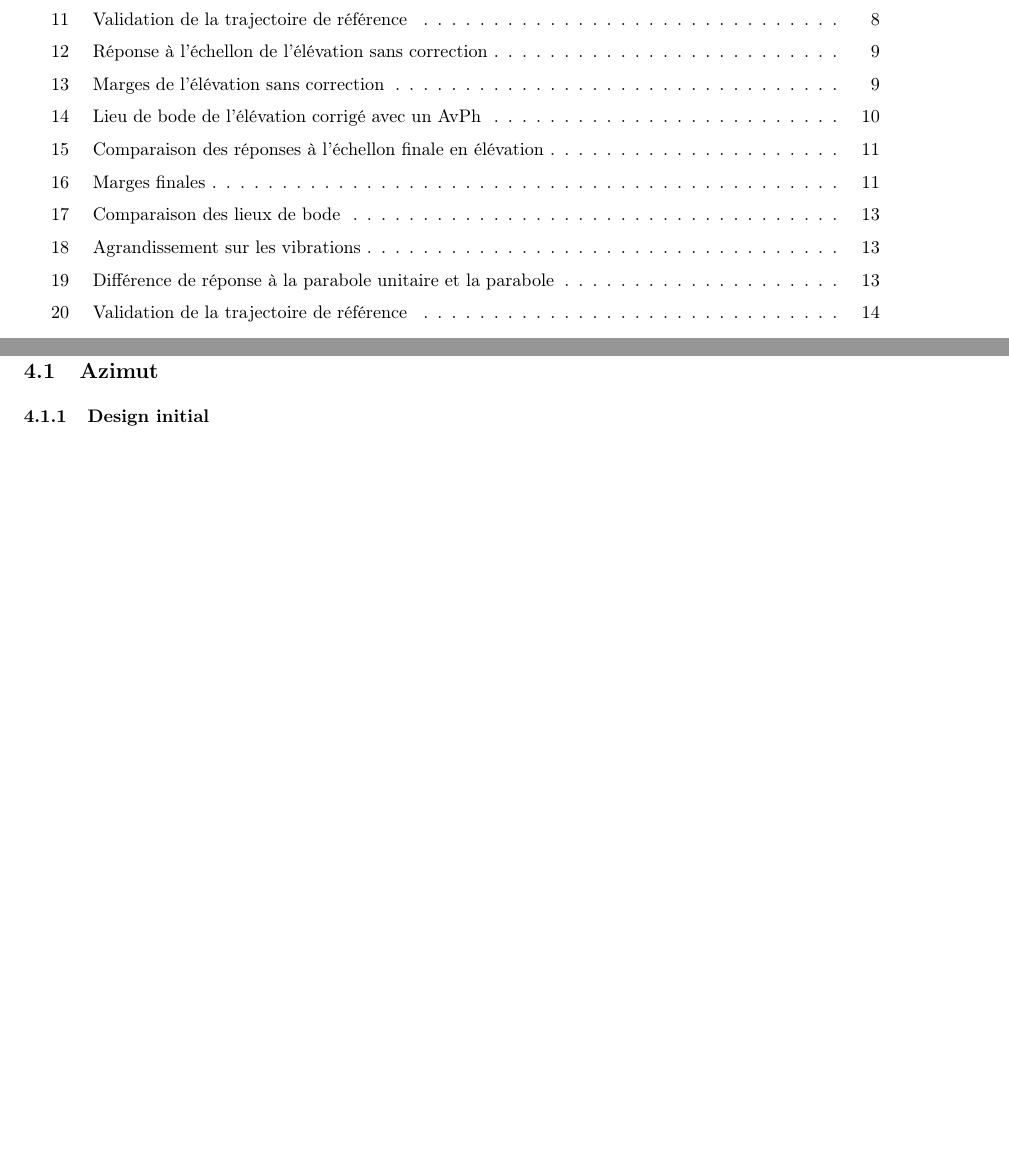
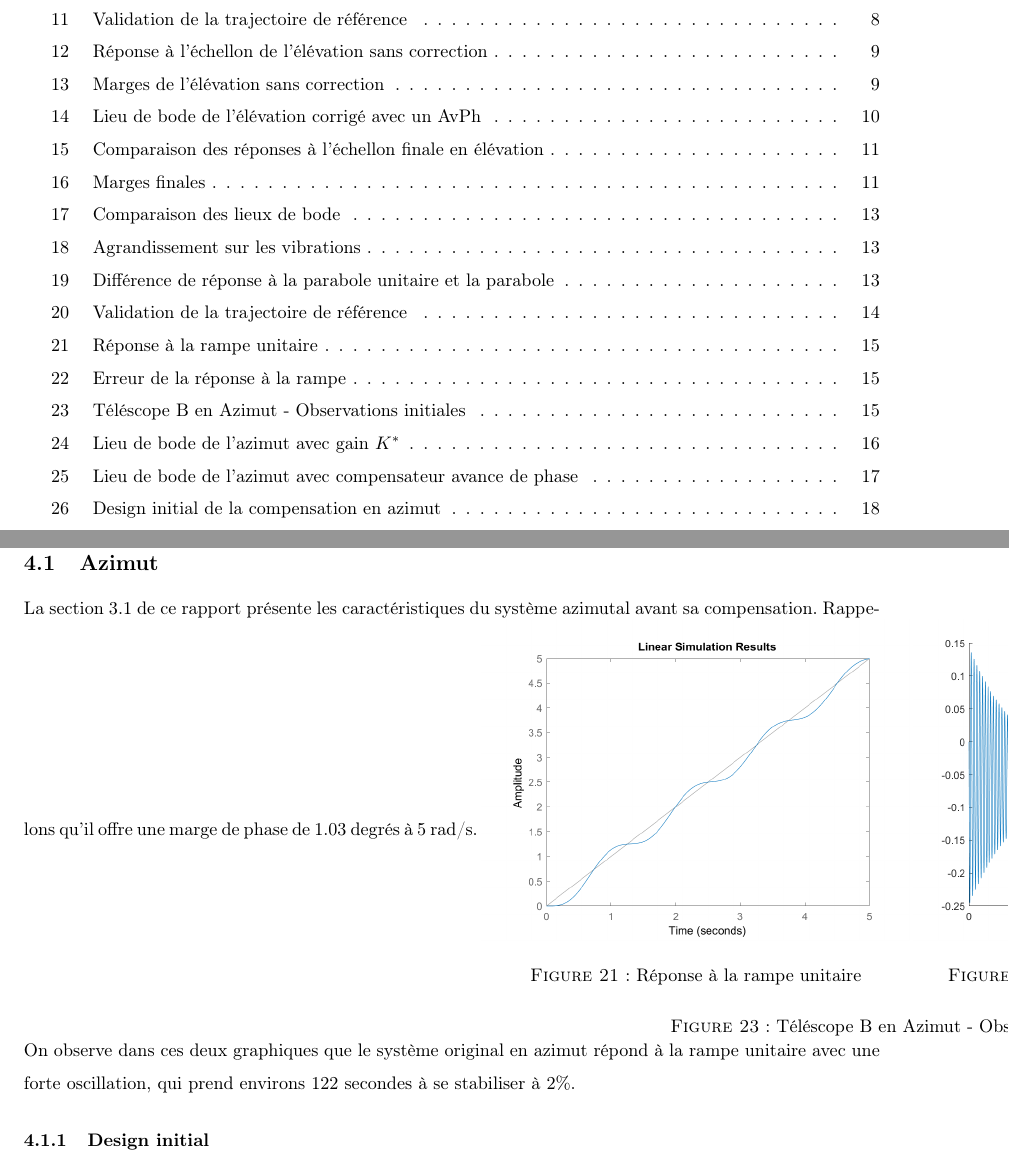
Before and after one commit to lavg2007/app5, a LaTeX document (Rapport/app5.tex): two parts of pages 3 and 19 of 19 before the commit and two parts of pages 3 and 19 of 22 after it, joined at a grey line, cut so that both start at the same text, the shorter picture padded with empty space. Compiled offline with pdfLaTeX.

Commit message:
Pourquoi git chie tout le temps

```diff
--- a/Rapport/app5.tex
+++ b/Rapport/app5.tex
@@ -311,4 +311,21 @@ Comme pour l'azimut, la trajectoire est très semblables à la consigne mise à
 %----------------------------------------------------------------------------------------------------------------------%
 \section{Design du télescope B}
 \subsection{Azimut}
+La section 3.1 de ce rapport présente les caractéristiques du système azimutal avant sa compensation. Rappelons qu'il offre une marge de phase de 1.03 degrés à 5 rad/s.
+%%%%%%% FIGURE %%%%%%%
+%double figure
+\noindent\begin{minipage}{\textwidth}
+
+
+\begin{minipage}{0.5\textwidth}
+\insertFigure{double}{start_rampe_B_AZ}{1}{Réponse à la rampe unitaire}
+\end{minipage}
+\begin{minipage}{0.5\textwidth}
+\insertFigure{double}{start_erreur_B_AZ}{1}{Erreur de la réponse à la rampe}
+\end{minipage}%
+
+\captionof{figure}{Téléscope B en Azimut - Observations initiales}
+\label{fig:init_B_AZ}
+\end{minipage}
+On observe dans ces deux graphiques que le système original en azimut répond à la rampe unitaire avec une forte oscillation, qui prend environs 122 secondes à se stabiliser à 2\%.
 \subsubsection{Design initial}
@@ -314,0 +342 @@ Comme pour l'azimut, la trajectoire est très semblables à la consigne mise à
+\insertFigure{simple}{B_AZ_margin_init_K}{0.8}{Lieu de bode de l'azimut avec gain $K^*$}
@@ -314,0 +355 @@ Comme pour l'azimut, la trajectoire est très semblables à la consigne mise à
+\insertFigure{simple}{B_AZ_margin_avph}{0.8}{Lieu de bode de l'azimut avec compensateur avance de phase}
@@ -315,3 +369,6 @@ Comme pour l'azimut, la trajectoire est très semblables à la consigne mise à
+\insertFigure{simple}{B_AZ_margin_bandstop}{0.8}{Design initial de la compensation en azimut}
+%%%%%%%%%%%%%%%%%%%%%%
+
 \subsubsection{Iterations}
 
 \subsubsection{Conformité}
```
Also changed, not shown: Rapport/app5.pdf, Rapport/figures/B_AZ_margin_avph.png (added), Rapport/figures/B_AZ_margin_avreph.png (added), Rapport/figures/B_AZ_margin_bandstop.png (added), Rapport/figures/B_AZ_margin_init_K.png (added), Rapport/figures/start_erreur_B_AZ.png (added), Rapport/figures/start_rampe_B_AZ.png (added), Rapport/app5.tex (35 more changed lines).
